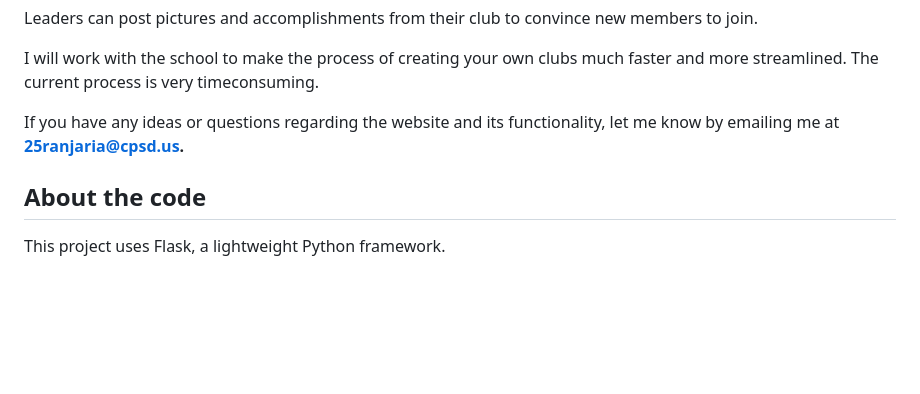
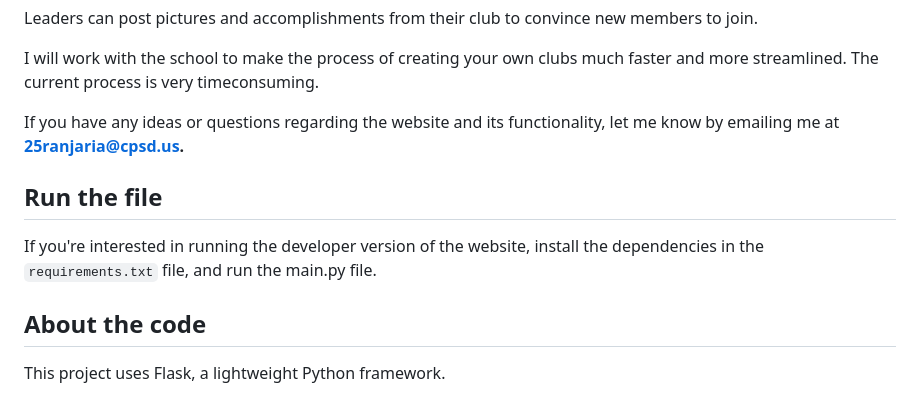
Before and after one commit to Rehaan12345/clubfinder, a Markdown page: README.md, the part around the change. GitHub-like rendering; blank space fills up the shorter version.

Commit message:
Adjusted readme file

````diff
--- a/README.md
+++ b/README.md
@@ -11,6 +11,10 @@ Leaders can post pictures and accomplishments from their club to convince new me
 I will work with the school to make the process of creating your own clubs much faster and more streamlined. The current process is very timeconsuming.
 
 If you have any ideas or questions regarding the website and its functionality, let me know by emailing me at **25ranjaria@cpsd.us.**
+
+## Run the file
+
+If you're interested in running the developer version of the website, install the dependencies in the ```requirements.txt``` file, and run the main.py file.
 
 ## About the code
 
````
